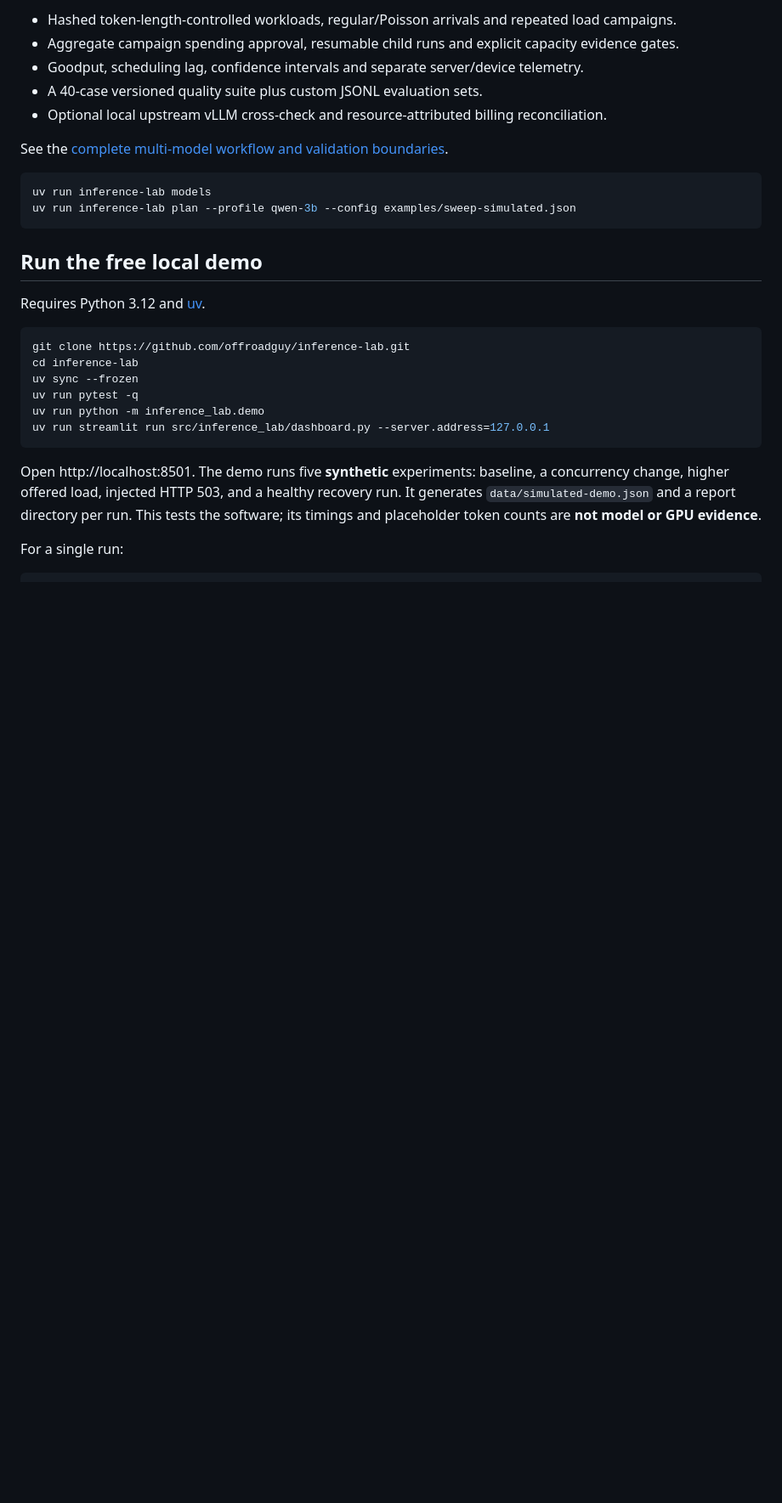
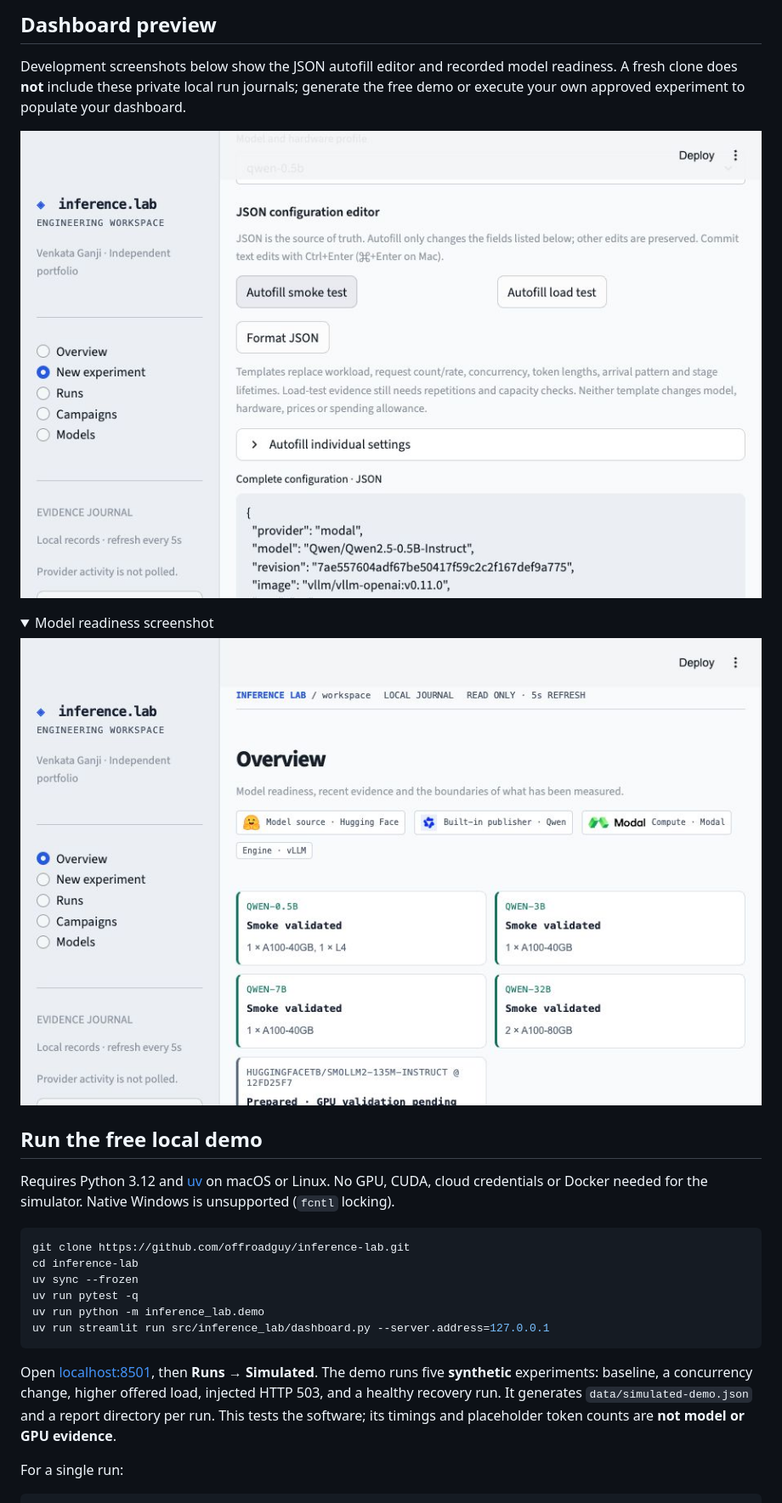
Before and after one commit to offroadguy/inference-lab, a Markdown page: README.md, the part around one of its changes. Shown at 85% size. Rendered like a GitHub page; pictures changed too: docs/images/json-autofill.png (added), docs/images/model-readiness.png (added); folded sections open; blank space fills up the shorter version.

Commit message:
Prepare public preview docs, screenshots, author links and Apache license

````diff
--- a/README.md
+++ b/README.md
@@ -12,20 +16,22 @@ See [the reproducible onboarding and experiment workflow](docs/bring-your-model.
 
-- Hashed token-length-controlled workloads, regular/Poisson arrivals and repeated load campaigns.
-- Aggregate campaign spending approval, resumable child runs and explicit capacity evidence gates.
-- Goodput, scheduling lag, confidence intervals and separate server/device telemetry.
-- A 40-case versioned quality suite plus custom JSONL evaluation sets.
-- Optional local upstream vLLM cross-check and resource-attributed billing reconciliation.
+## Dashboard preview
 
-See the [complete multi-model workflow and validation boundaries](docs/multi-model-evaluation.md).
+Development screenshots below show the JSON autofill editor and recorded model readiness.
+A fresh clone does **not** include these private local run journals; generate the free demo
+or execute your own approved experiment to populate your dashboard.
 
-```sh
-uv run inference-lab models
-uv run inference-lab plan --profile qwen-3b --config examples/sweep-simulated.json
-```
+![JSON configuration editor with explicit smoke and load autofill](docs/images/json-autofill.png)
+
+<details>
+<summary>Model readiness screenshot</summary>
+
+![Recorded model readiness during development](docs/images/model-readiness.png)
+
+</details>
 
 ## Run the free local demo
 
-Requires Python 3.12 and [uv](https://docs.astral.sh/uv/).
+Requires Python 3.12 and [uv](https://docs.astral.sh/uv/) on macOS or Linux. No GPU, CUDA, cloud credentials or Docker needed for the simulator. Native Windows is unsupported (`fcntl` locking).
 
 ```sh
 git clone https://github.com/offroadguy/inference-lab.git
@@ -36,7 +42,7 @@ uv run python -m inference_lab.demo
 uv run streamlit run src/inference_lab/dashboard.py --server.address=127.0.0.1
 ```
 
-Open http://localhost:8501. The demo runs five **synthetic** experiments: baseline, a concurrency change, higher offered load, injected HTTP 503, and a healthy recovery run. It generates `data/simulated-demo.json` and a report directory per run. This tests the software; its timings and placeholder token counts are **not model or GPU evidence**.
+Open [localhost:8501](http://localhost:8501), then **Runs → Simulated**. The demo runs five **synthetic** experiments: baseline, a concurrency change, higher offered load, injected HTTP 503, and a healthy recovery run. It generates `data/simulated-demo.json` and a report directory per run. This tests the software; its timings and placeholder token counts are **not model or GPU evidence**.
 
 For a single run:
 
````
Also changed, not shown: other parts of README.md (+45 -6 lines), CONTRIBUTING.md (added, +27 -0 lines), docs/demo.md (+1 -1 lines), docs/engineering-report.md (+48 -1 lines), docs/getting-started.md (added, +93 -0 lines), 5 other files.
